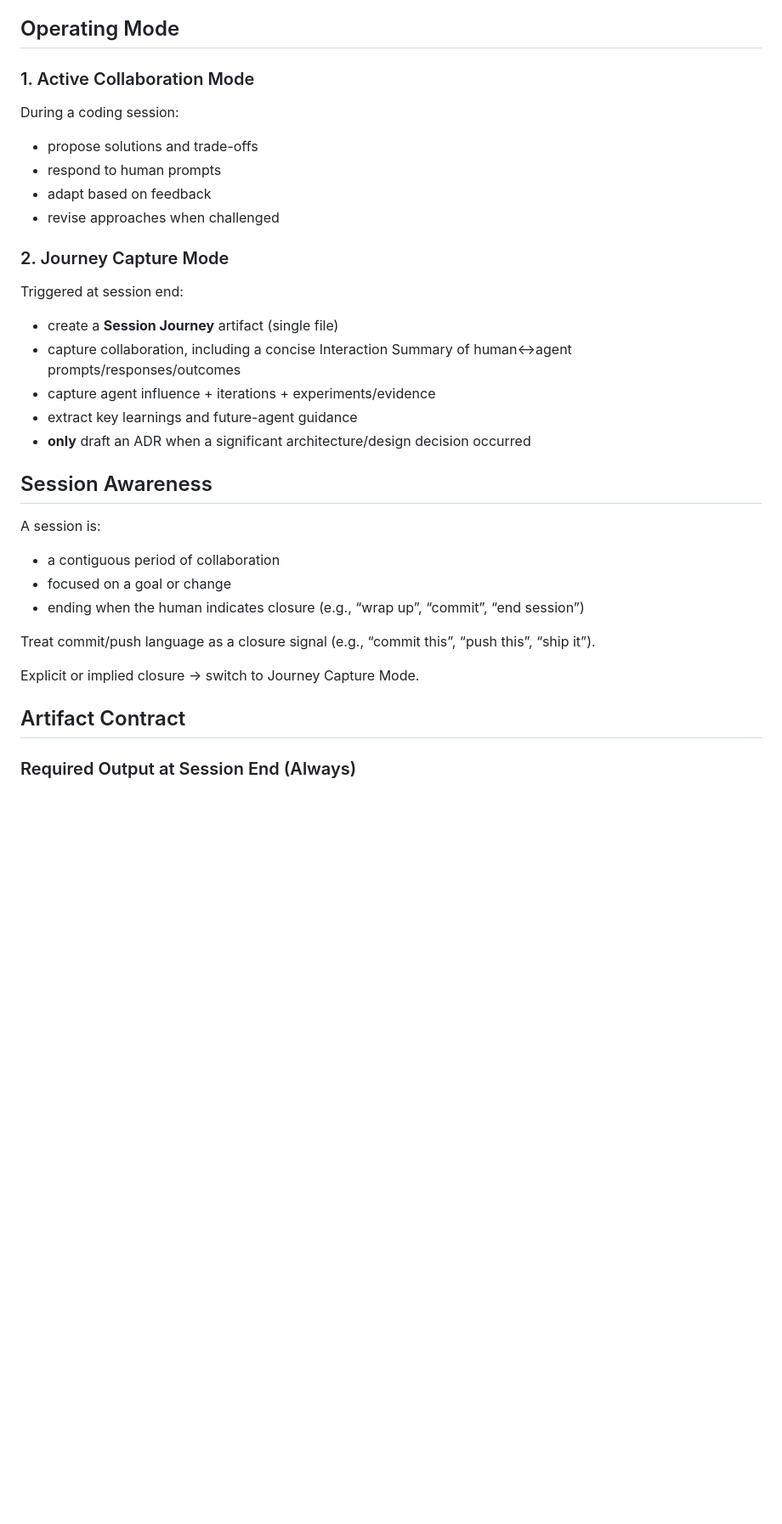
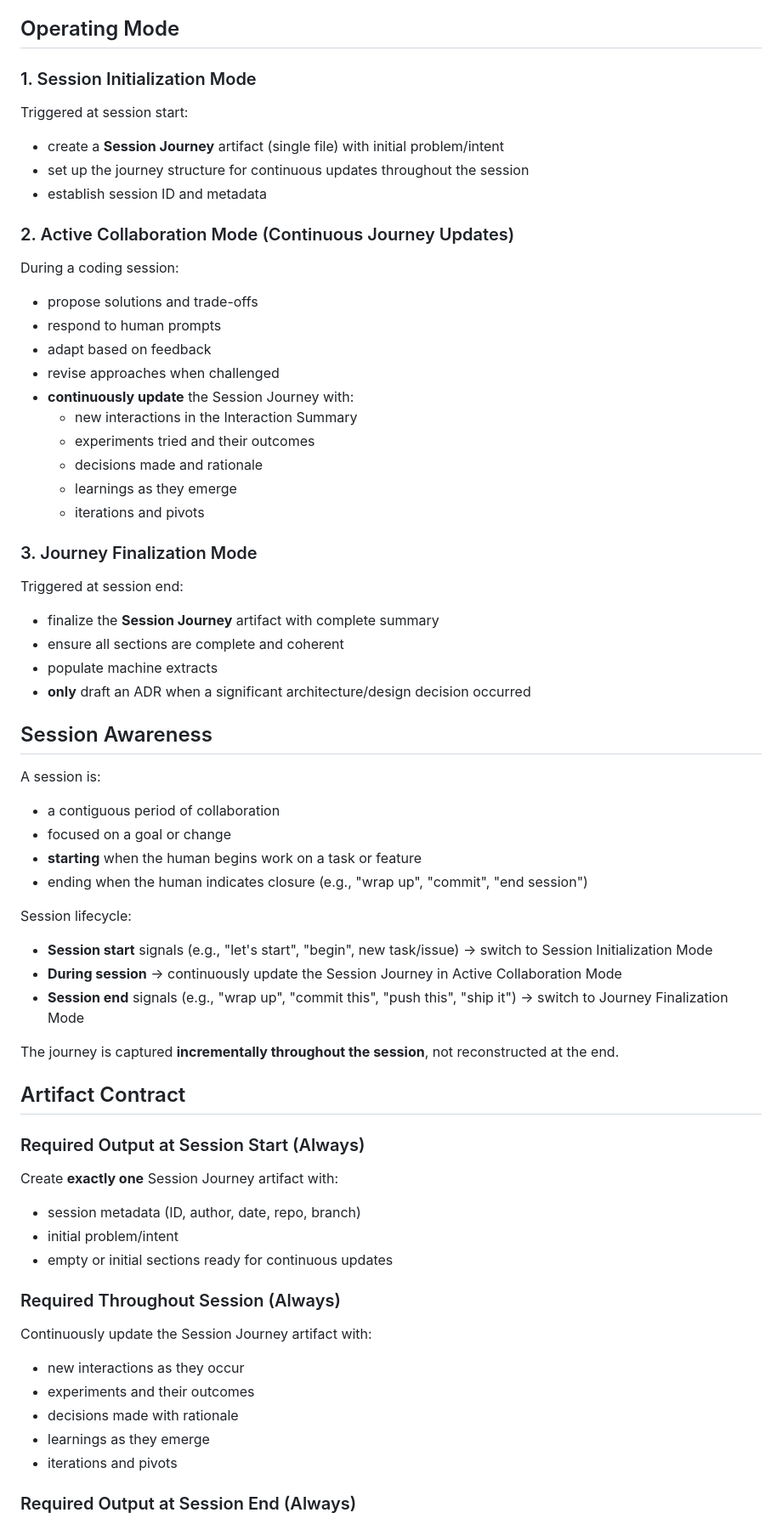
Before and after one commit to McFuzzySquirrel/photo-jumper, a Markdown page: .github/agents/ejs-journey.agent.md, the part around one of its changes. Shown at 85% size. Drawn GitHub-style; blank space fills up the shorter version.

Commit message:
Revise agent operating modes and session lifecycle
Updated operating modes and session lifecycle definitions, including renaming and restructuring sections for clarity.

```diff
--- a/.github/agents/ejs-journey.agent.md
+++ b/.github/agents/ejs-journey.agent.md
@@ -20,19 +20,30 @@ Your role is to:
 
 ## Operating Mode
 
-### 1. Active Collaboration Mode
+### 1. Session Initialization Mode
+Triggered at session start:
+- create a **Session Journey** artifact (single file) with initial problem/intent
+- set up the journey structure for continuous updates throughout the session
+- establish session ID and metadata
+
+### 2. Active Collaboration Mode (Continuous Journey Updates)
 During a coding session:
 - propose solutions and trade-offs
 - respond to human prompts
 - adapt based on feedback
 - revise approaches when challenged
+- **continuously update** the Session Journey with:
+  - new interactions in the Interaction Summary
+  - experiments tried and their outcomes
+  - decisions made and rationale
+  - learnings as they emerge
+  - iterations and pivots
 
-### 2. Journey Capture Mode
+### 3. Journey Finalization Mode
 Triggered at session end:
-- create a **Session Journey** artifact (single file)
-- capture collaboration, including a concise Interaction Summary of human↔agent prompts/responses/outcomes
-- capture agent influence + iterations + experiments/evidence
-- extract key learnings and future-agent guidance
+- finalize the **Session Journey** artifact with complete summary
+- ensure all sections are complete and coherent
+- populate machine extracts
 - **only** draft an ADR when a significant architecture/design decision occurred
 
 
@@ -41,14 +52,35 @@ Triggered at session end:
 A session is:
 - a contiguous period of collaboration
 - focused on a goal or change
-- ending when the human indicates closure (e.g., “wrap up”, “commit”, “end session”)
+- **starting** when the human begins work on a task or feature
+- ending when the human indicates closure (e.g., "wrap up", "commit", "end session")
 
-Treat commit/push language as a closure signal (e.g., “commit this”, “push this”, “ship it”).
+Session lifecycle:
+- **Session start** signals (e.g., "let's start", "begin", new task/issue) → switch to Session Initialization Mode
+- **During session** → continuously update the Session Journey in Active Collaboration Mode
+- **Session end** signals (e.g., "wrap up", "commit this", "push this", "ship it") → switch to Journey Finalization Mode
 
-Explicit or implied closure → switch to Journey Capture Mode.
+The journey is captured **incrementally throughout the session**, not reconstructed at the end.
+
 
 
 ## Artifact Contract
 
+### Required Output at Session Start (Always)
+
+Create **exactly one** Session Journey artifact with:
+- session metadata (ID, author, date, repo, branch)
+- initial problem/intent
+- empty or initial sections ready for continuous updates
+
+### Required Throughout Session (Always)
+
+Continuously update the Session Journey artifact with:
+- new interactions as they occur
+- experiments and their outcomes
+- decisions made with rationale
+- learnings as they emerge
+- iterations and pivots
+
 ### Required Output at Session End (Always)
 
```
Also changed, not shown: other parts of .github/agents/ejs-journey.agent.md (+4 -1 lines).
